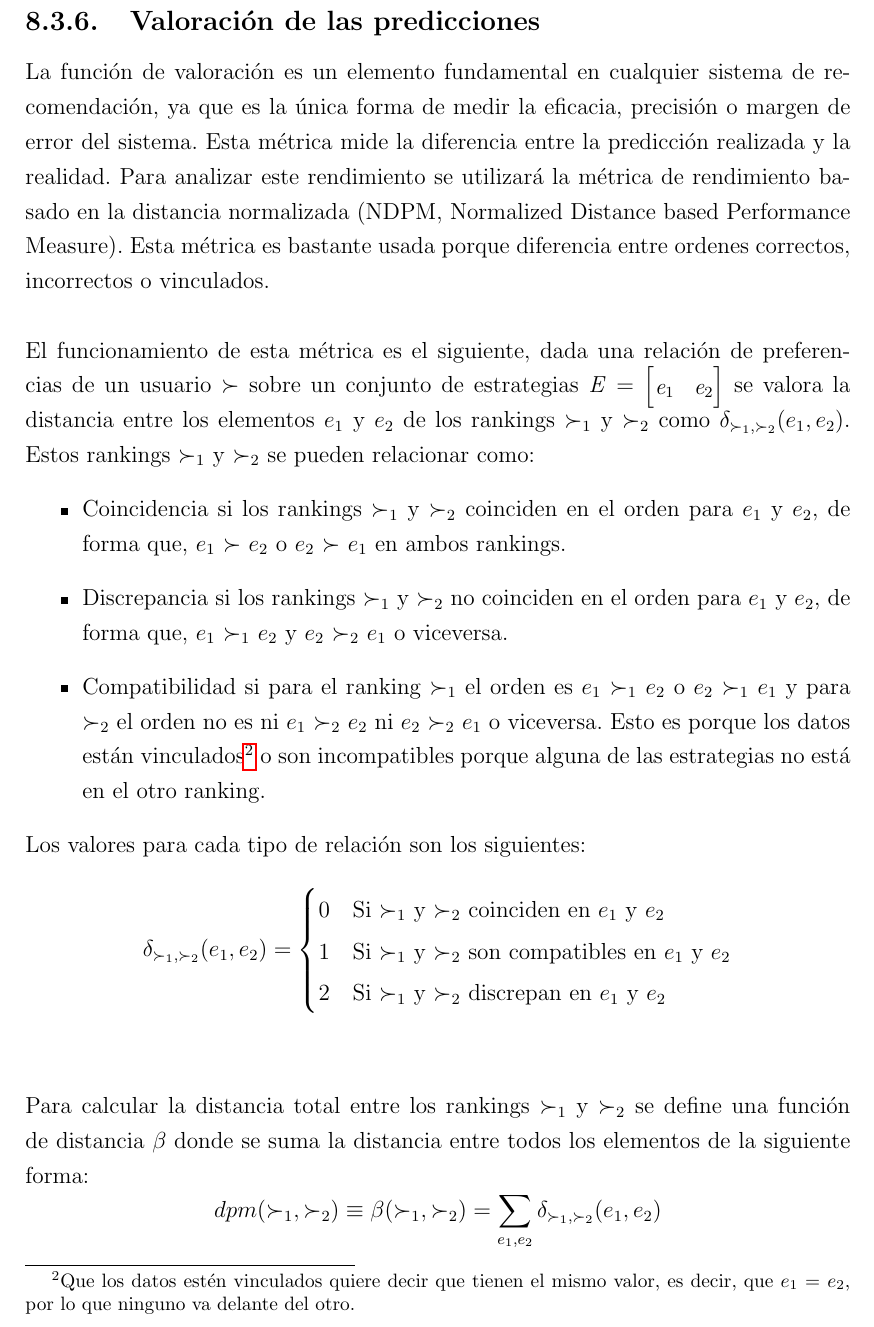
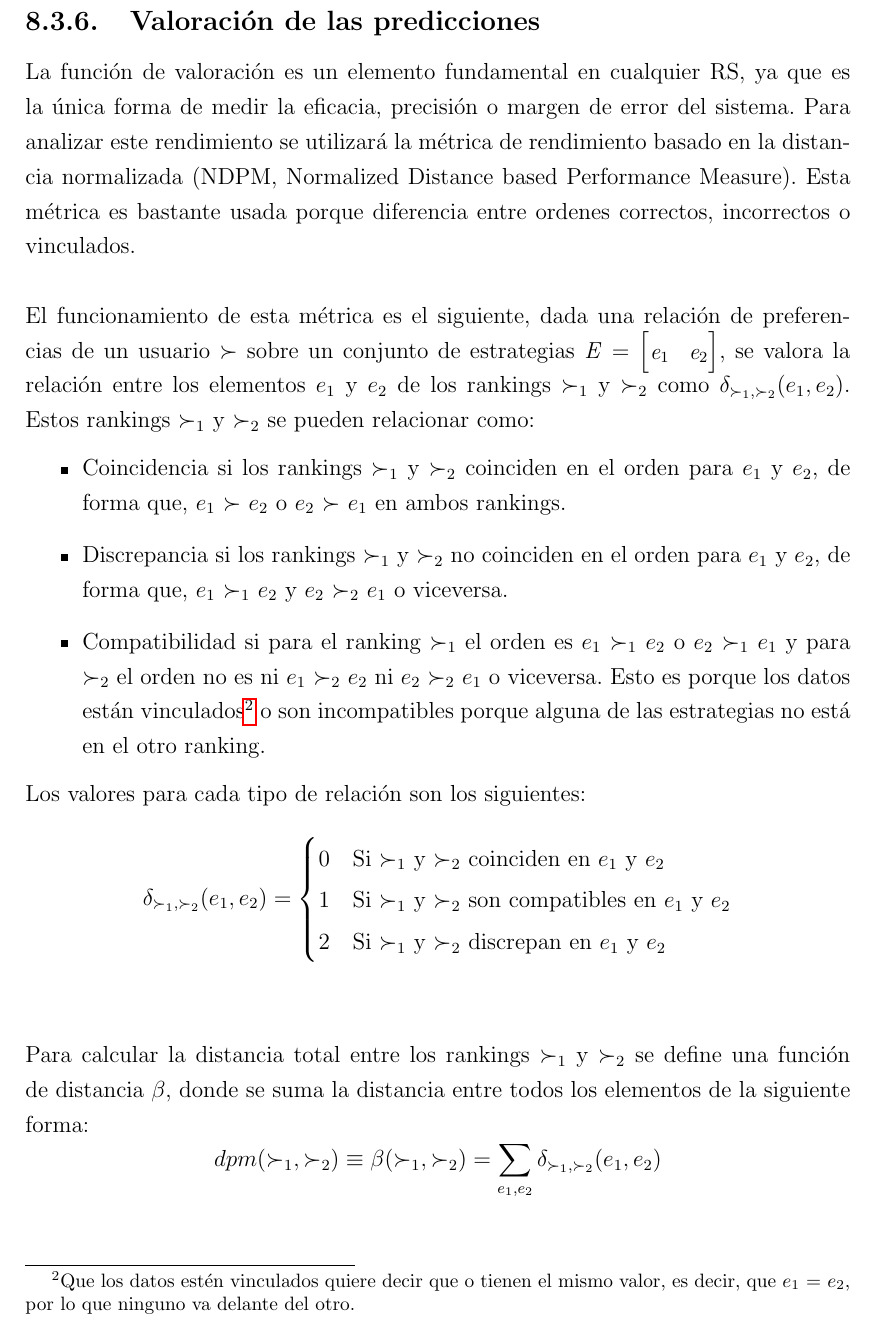
Before and after one commit to Ibaii99/PFG_MEMORIA, a LaTeX book (MAIN.tex, which reads Capitulos/8.3.6.Valoracion.tex): part of page 80 of 134, cut so that both start at the same text. Compiled offline with pdfLaTeX; an older LaTeX class or package is replaced by its successor.

Commit message:
fix(): repasado

```diff
--- a/Capitulos/8.3.6.Valoracion.tex
+++ b/Capitulos/8.3.6.Valoracion.tex
@@ -1,11 +1,11 @@
 \subsection{Valoración de las predicciones} \label{Valoracion}
-La función de valoración es un elemento fundamental en cualquier sistema de recomendación, ya que es la única forma de medir la eficacia, precisión o margen de error del sistema. Esta métrica mide la diferencia entre  la predicción realizada y la realidad. Para analizar este rendimiento se utilizará la métrica de rendimiento basado en la distancia normalizada (NDPM, Normalized Distance based Performance Measure). Esta métrica es bastante usada porque diferencia entre ordenes correctos, incorrectos o vinculados.
+La función de valoración es un elemento fundamental en cualquier RS, ya que es la única forma de medir la eficacia, precisión o margen de error del sistema. Para analizar este rendimiento se utilizará la métrica de rendimiento basado en la distancia normalizada (NDPM, Normalized Distance based Performance Measure). Esta métrica es bastante usada porque diferencia entre ordenes correctos, incorrectos o vinculados.
 \\ \\
-El funcionamiento de esta métrica es el siguiente, dada una relación de preferencias de un usuario $\succ$ sobre un conjunto de estrategias \textit{E} = $\begin{bmatrix} \textit{e$_{1}$} & \textit{e$_{2}$} \end{bmatrix}$ se valora la distancia entre los elementos $e_1$ y $e_2$ de los rankings $\succ_1$ y $\succ_2$ como $\delta_{\succ_1, \succ_2}(e_1, e_2)$. Estos rankings $\succ_1$ y $\succ_2$ se pueden relacionar como:
+El funcionamiento de esta métrica es el siguiente, dada una relación de preferencias de un usuario $\succ$ sobre un conjunto de estrategias \textit{E} = $\begin{bmatrix} \textit{e$_{1}$} & \textit{e$_{2}$} \end{bmatrix}$, se valora la relación entre los elementos $e_1$ y $e_2$ de los rankings $\succ_1$ y $\succ_2$ como $\delta_{\succ_1, \succ_2}(e_1, e_2)$. Estos rankings $\succ_1$ y $\succ_2$ se pueden relacionar como:
 \begin{itemize}
     \item Coincidencia si los rankings $\succ_1$ y $\succ_2$ coinciden en el orden para $e_1$ y $e_2$, de forma que, $e_1$ $\succ$ $e_2$ o $e_2$ $\succ$ $e_1$ en ambos rankings.
     \item Discrepancia si los rankings $\succ_1$ y $\succ_2$ no coinciden en el orden para $e_1$ y $e_2$, de forma que, $e_1$ $\succ_1$ $e_2$ y $e_2$ $\succ_2$ $e_1$ o viceversa.
-    \item Compatibilidad si para el ranking $\succ_1$ el orden es $e_1$ $\succ_1$ $e_2$ o $e_2$ $\succ_1$ $e_1$ y para $\succ_2$ el orden no es ni $e_1$ $\succ_2$ $e_2$ ni $e_2$ $\succ_2$ $e_1$ o viceversa. Esto es porque los datos están vinculados\footnote{Que los datos estén vinculados quiere decir que tienen el mismo valor, es decir, que $e_1$ = $e_2$, por lo que ninguno va delante del otro.} o son incompatibles porque alguna de las estrategias no está en el otro ranking.
+    \item Compatibilidad si para el ranking $\succ_1$ el orden es $e_1$ $\succ_1$ $e_2$ o $e_2$ $\succ_1$ $e_1$ y para $\succ_2$ el orden no es ni $e_1$ $\succ_2$ $e_2$ ni $e_2$ $\succ_2$ $e_1$ o viceversa. Esto es porque los datos están vinculados\footnote{Que los datos estén vinculados quiere decir que o tienen el mismo valor, es decir, que $e_1$ = $e_2$, por lo que ninguno va delante del otro.} o son incompatibles porque alguna de las estrategias no está en el otro ranking.
 \end{itemize}
 Los valores para cada tipo de relación son los siguientes:
 \[
@@ -18,7 +18,7 @@ Los valores para cada tipo de relación son los siguientes:
     \end{cases}
 \]
 \\ \\
-Para calcular la distancia total entre los rankings $\succ_1$ y $\succ_2$ se define una función de distancia $\beta$ donde se suma la distancia entre todos los elementos de la siguiente forma:
+Para calcular la distancia total entre los rankings $\succ_1$ y $\succ_2$ se define una función de distancia $\beta$, donde se suma la distancia entre todos los elementos de la siguiente forma:
 \[
         dpm(\succ_1, \succ_2) \equiv \beta(\succ_1, \succ_2) = \sum\limits_{e_1, e_2} \delta_{\succ_1, \succ_2}(e_1, e_2)
 \]
```
Also changed, not shown: Capitulos/8.3.6.Valoracion.tex (2 more changed lines).
